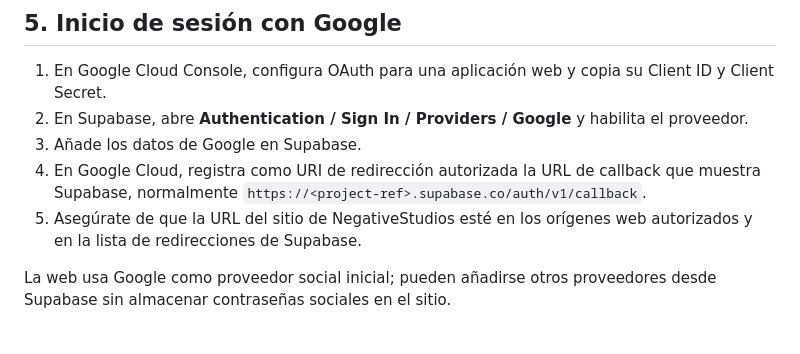
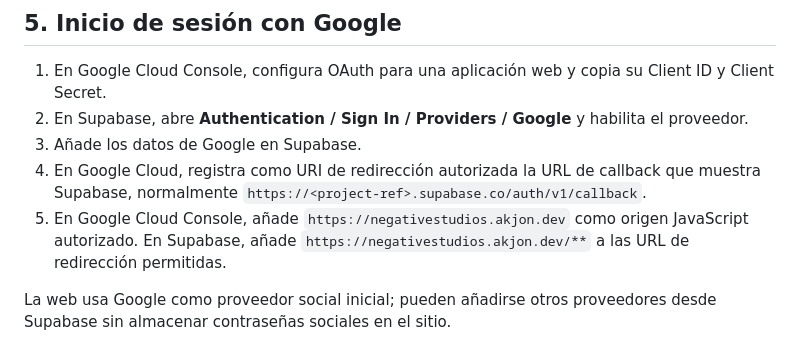
Before and after one commit to MrLion303/NegativeStudiosWeb, a Markdown page: SUPABASE_SETUP.md, the part around the change. Rendered like a GitHub page.

Commit message:
Documentar el nuevo origen OAuth

```diff
--- a/SUPABASE_SETUP.md
+++ b/SUPABASE_SETUP.md
@@ -55,7 +55,7 @@ El servicio de correo predeterminado puede tener límites de envío. Para produc
 2. En Supabase, abre **Authentication / Sign In / Providers / Google** y habilita el proveedor.
 3. Añade los datos de Google en Supabase.
 4. En Google Cloud, registra como URI de redirección autorizada la URL de callback que muestra Supabase, normalmente `https://<project-ref>.supabase.co/auth/v1/callback`.
-5. Asegúrate de que la URL del sitio de NegativeStudios esté en los orígenes web autorizados y en la lista de redirecciones de Supabase.
+5. En Google Cloud Console, añade `https://negativestudios.akjon.dev` como origen JavaScript autorizado. En Supabase, añade `https://negativestudios.akjon.dev/**` a las URL de redirección permitidas.
 
 La web usa Google como proveedor social inicial; pueden añadirse otros proveedores desde Supabase sin almacenar contraseñas sociales en el sitio.
 
```
